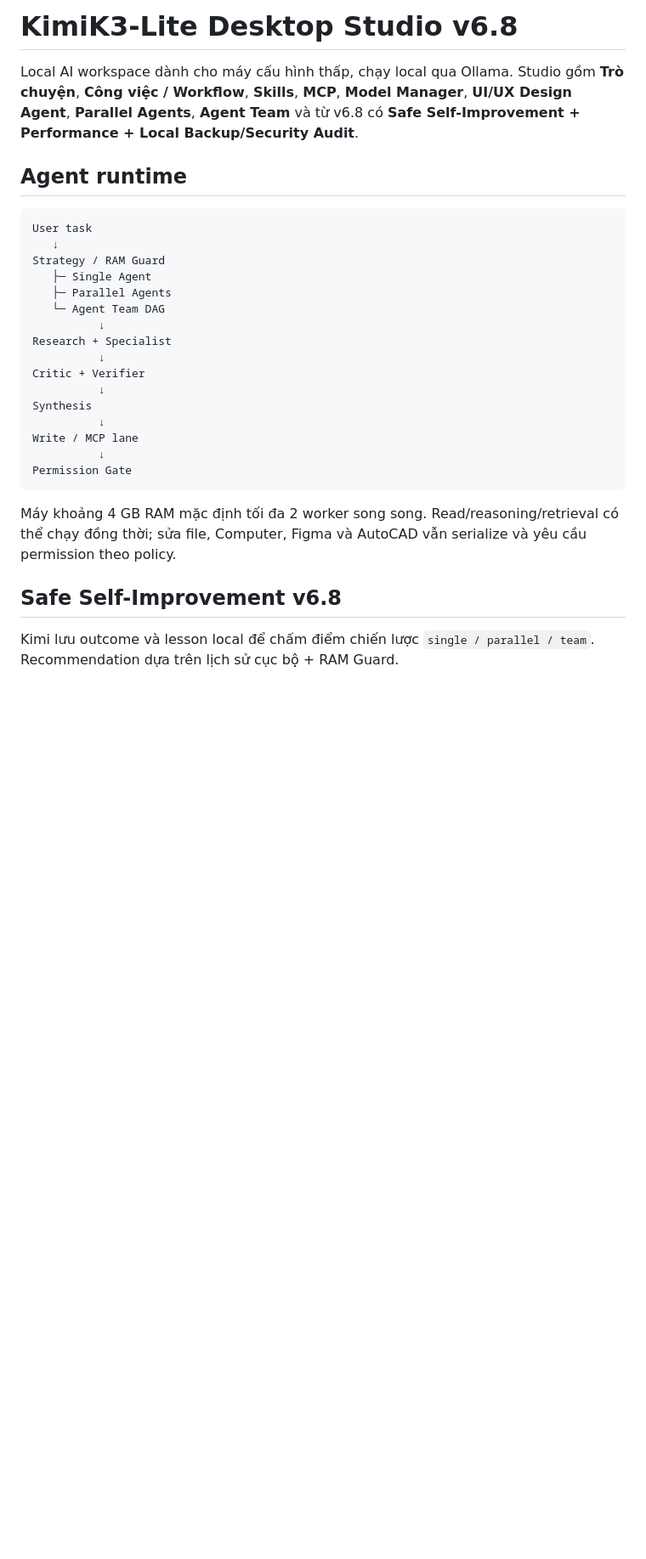
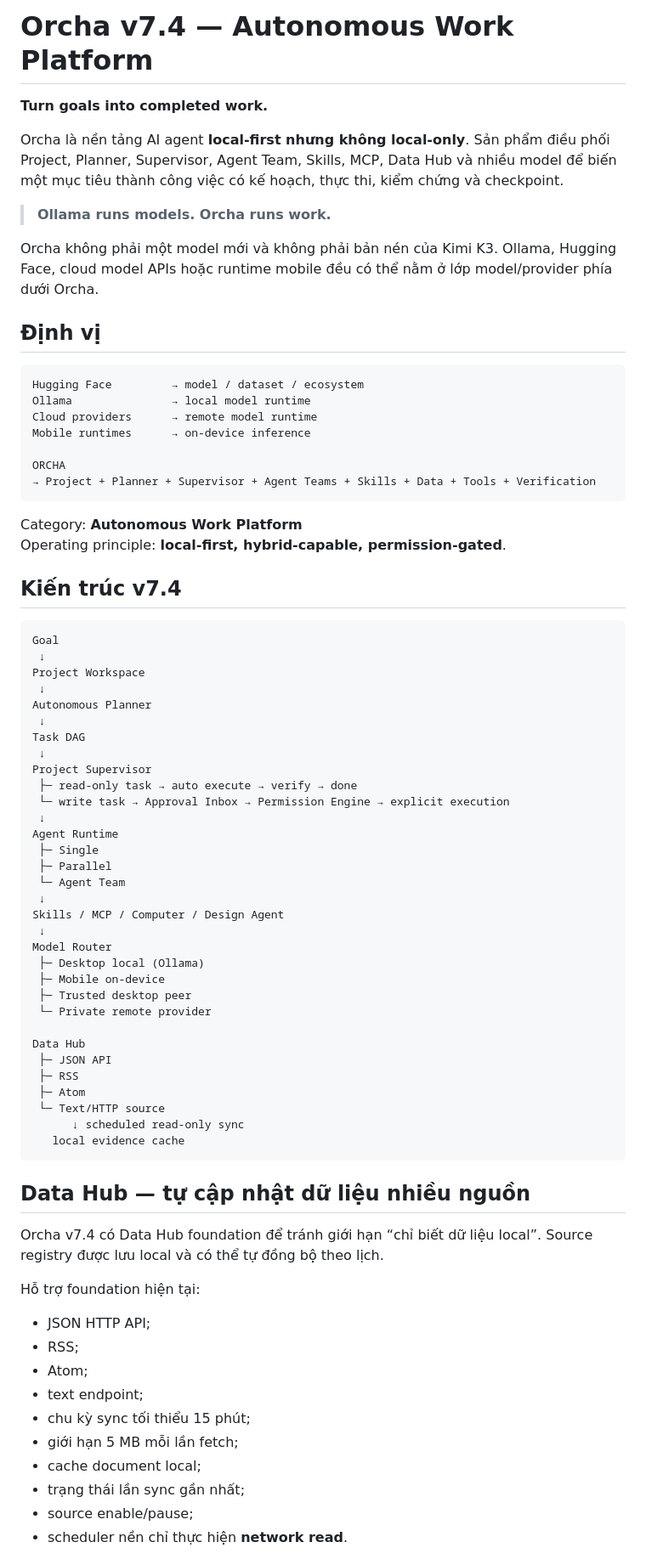
Before and after one commit to minhduchd-mds/Orcha, a Markdown page: README.md, the part around one of its changes. Shown at 85% size. GitHub-like rendering; blank space fills up the shorter version.

````diff
--- a/README.md
+++ b/README.md
@@ -1,30 +1,79 @@
-# KimiK3-Lite Desktop Studio v6.8
+# Orcha v7.4 — Autonomous Work Platform
 
-Local AI workspace dành cho máy cấu hình thấp, chạy local qua Ollama. Studio gồm **Trò chuyện**, **Công việc / Workflow**, **Skills**, **MCP**, **Model Manager**, **UI/UX Design Agent**, **Parallel Agents**, **Agent Team** và từ v6.8 có **Safe Self-Improvement + Performance + Local Backup/Security Audit**.
+**Turn goals into completed work.**
 
-## Agent runtime
+Orcha là nền tảng AI agent **local-first nhưng không local-only**. Sản phẩm điều phối Project, Planner, Supervisor, Agent Team, Skills, MCP, Data Hub và nhiều model để biến một mục tiêu thành công việc có kế hoạch, thực thi, kiểm chứng và checkpoint.
+
+> **Ollama runs models. Orcha runs work.**
+
+Orcha không phải một model mới và không phải bản nén của Kimi K3. Ollama, Hugging Face, cloud model APIs hoặc runtime mobile đều có thể nằm ở lớp model/provider phía dưới Orcha.
+
+## Định vị
 
 ```text
-User task
-   ↓
-Strategy / RAM Guard
-   ├─ Single Agent
-   ├─ Parallel Agents
-   └─ Agent Team DAG
-          ↓
-Research + Specialist
-          ↓
-Critic + Verifier
-          ↓
-Synthesis
-          ↓
-Write / MCP lane
-          ↓
-Permission Gate
+Hugging Face         → model / dataset / ecosystem
+Ollama               → local model runtime
+Cloud providers      → remote model runtime
+Mobile runtimes      → on-device inference
+
+ORCHA
+→ Project + Planner + Supervisor + Agent Teams + Skills + Data + Tools + Verification
 ```
 
-Máy khoảng 4 GB RAM mặc định tối đa 2 worker song song. Read/reasoning/retrieval có thể chạy đồng thời; sửa file, Computer, Figma và AutoCAD vẫn serialize và yêu cầu permission theo policy.
+Category: **Autonomous Work Platform**
+Operating principle: **local-first, hybrid-capable, permission-gated**.
 
-## Safe Self-Improvement v6.8
+## Kiến trúc v7.4
 
-Kimi lưu outcome và lesson local để chấm điểm chiến lược `single / parallel / team`. Recommendation dựa trên lịch sử cục bộ + RAM Guard.
+```text
+Goal
+ ↓
+Project Workspace
+ ↓
+Autonomous Planner
+ ↓
+Task DAG
+ ↓
+Project Supervisor
+ ├─ read-only task → auto execute → verify → done
+ └─ write task → Approval Inbox → Permission Engine → explicit execution
+ ↓
+Agent Runtime
+ ├─ Single
+ ├─ Parallel
+ └─ Agent Team
+ ↓
+Skills / MCP / Computer / Design Agent
+ ↓
+Model Router
+ ├─ Desktop local (Ollama)
+ ├─ Mobile on-device
+ ├─ Trusted desktop peer
+ └─ Private remote provider
+
+Data Hub
+ ├─ JSON API
+ ├─ RSS
+ ├─ Atom
+ └─ Text/HTTP source
+      ↓ scheduled read-only sync
+   local evidence cache
+```
+
+## Data Hub — tự cập nhật dữ liệu nhiều nguồn
+
+Orcha v7.4 có Data Hub foundation để tránh giới hạn “chỉ biết dữ liệu local”. Source registry được lưu local và có thể tự đồng bộ theo lịch.
+
+Hỗ trợ foundation hiện tại:
+
+- JSON HTTP API;
+- RSS;
+- Atom;
+- text endpoint;
+- chu kỳ sync tối thiểu 15 phút;
+- giới hạn 5 MB mỗi lần fetch;
+- cache document local;
+- trạng thái lần sync gần nhất;
+- source enable/pause;
+- scheduler nền chỉ thực hiện **network read**.
+
````
Also changed, not shown: other parts of README.md (+119 -51 lines).
